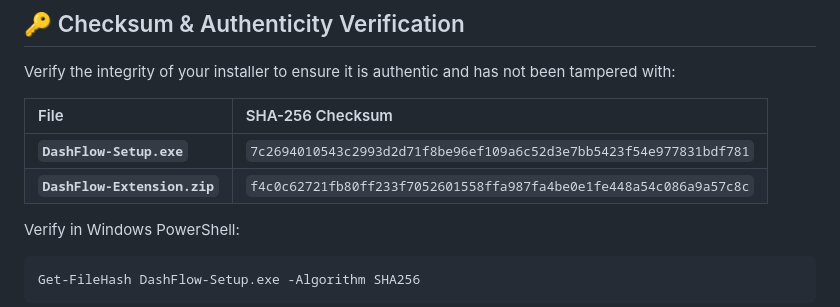
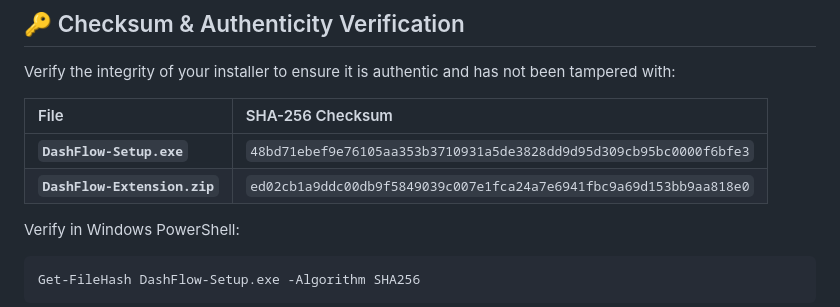
Before and after one commit to amanpandey1407/dashflow-releases, a Markdown page: README.md, the part around the change. Rendered like a GitHub page.

Commit message:
chore: update README with v1.1.0 SHA-256 checksums

````diff
--- a/README.md
+++ b/README.md
@@ -62,8 +62,8 @@ Verify the integrity of your installer to ensure it is authentic and has not bee
 
 | File | SHA-256 Checksum |
 | :--- | :--- |
-| **`DashFlow-Setup.exe`** | `7c2694010543c2993d2d71f8be96ef109a6c52d3e7bb5423f54e977831bdf781` |
-| **`DashFlow-Extension.zip`** | `f4c0c62721fb80ff233f7052601558ffa987fa4be0e1fe448a54c086a9a57c8c` |
+| **`DashFlow-Setup.exe`** | `48bd71ebef9e76105aa353b3710931a5de3828dd9d95d309cb95bc0000f6bfe3` |
+| **`DashFlow-Extension.zip`** | `ed02cb1a9ddc00db9f5849039c007e1fca24a7e6941fbc9a69d153bb9aa818e0` |
 
 Verify in Windows PowerShell:
 ```powershell
````
